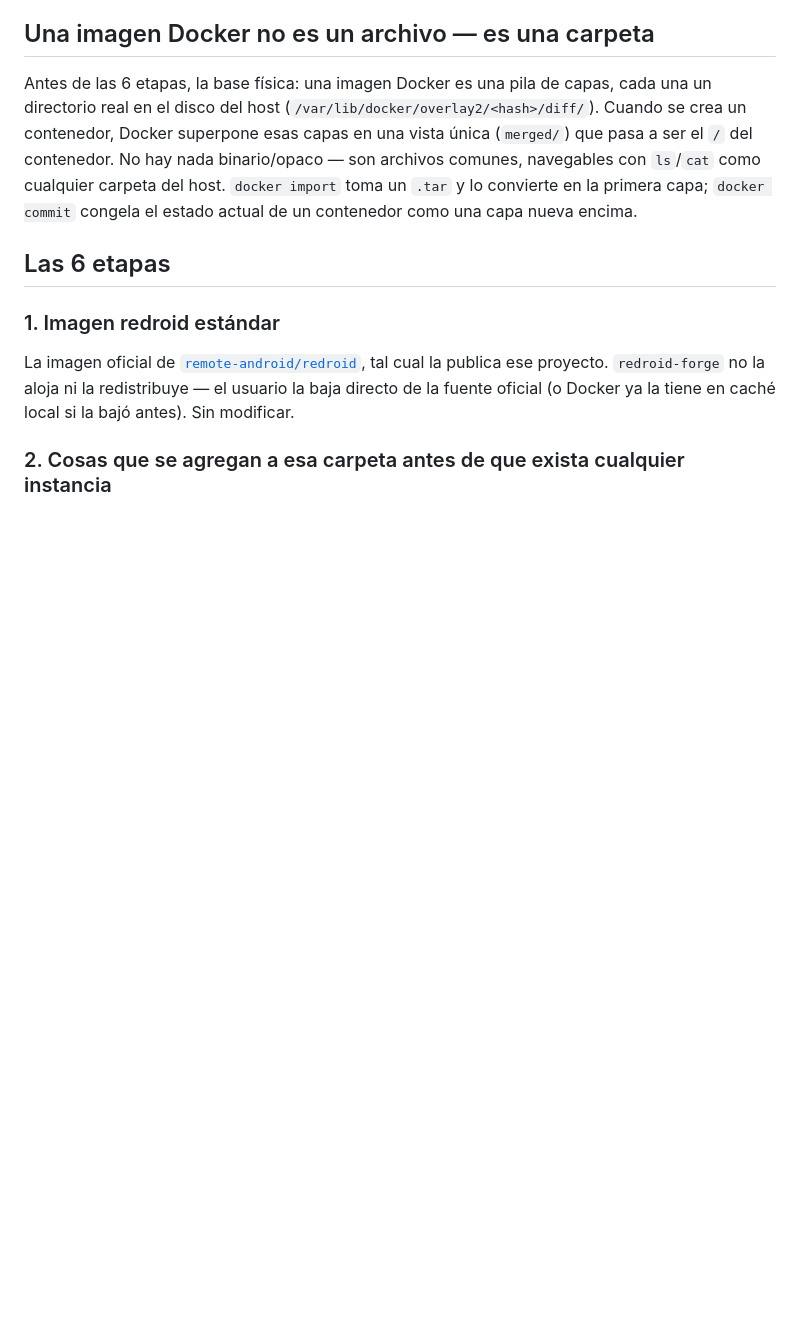
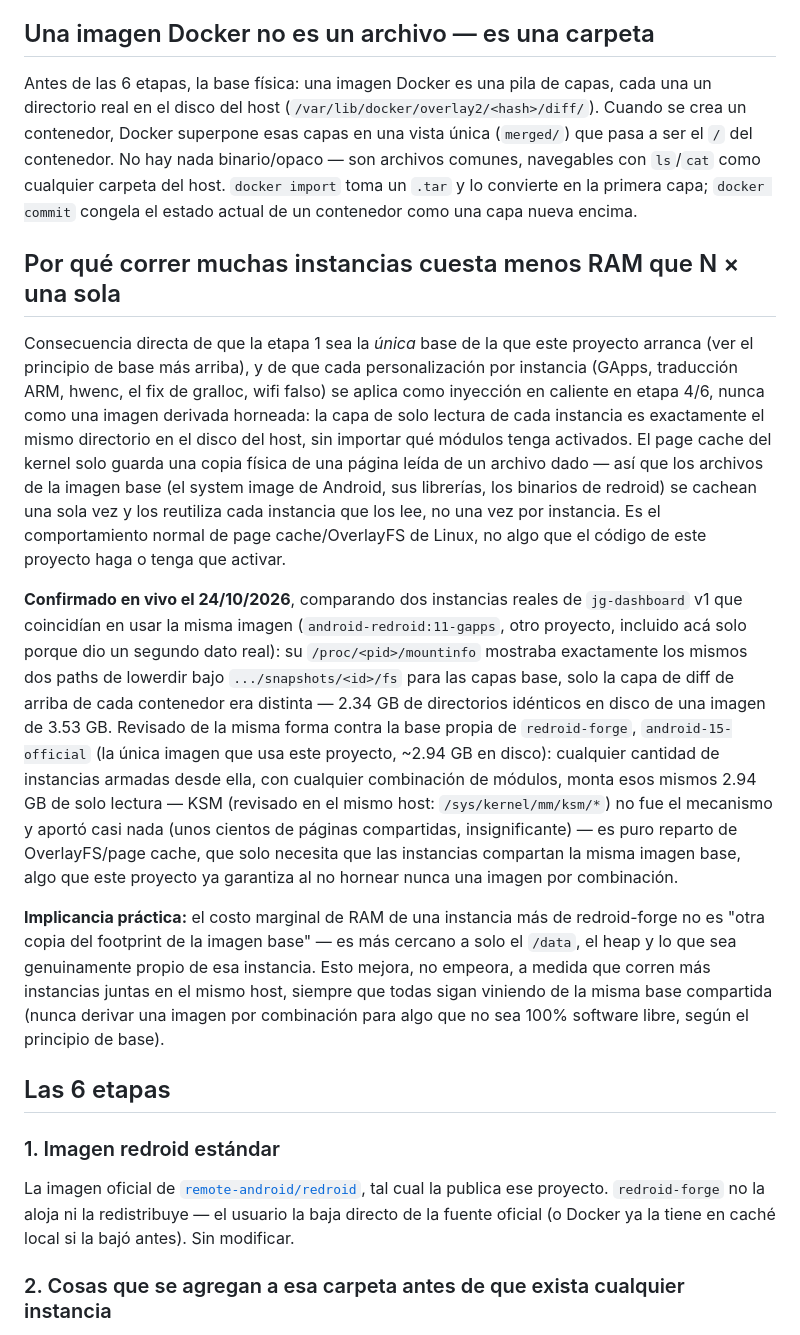
Before and after one commit to fogelmanjg/redroid-forge, a Markdown page: docs/ARCHITECTURE.es.md, the part around the change. Drawn GitHub-style; blank space fills up the shorter version.

```diff
--- a/docs/ARCHITECTURE.es.md
+++ b/docs/ARCHITECTURE.es.md
@@ -41,6 +41,37 @@ Docker superpone esas capas en una vista única (`merged/`) que pasa a ser el
 navegables con `ls`/`cat` como cualquier carpeta del host. `docker import`
 toma un `.tar` y lo convierte en la primera capa; `docker commit` congela el
 estado actual de un contenedor como una capa nueva encima.
+
+## Por qué correr muchas instancias cuesta menos RAM que N × una sola
+
+Consecuencia directa de que la etapa 1 sea la *única* base de la que este proyecto arranca (ver el
+principio de base más arriba), y de que cada personalización por instancia (GApps, traducción ARM,
+hwenc, el fix de gralloc, wifi falso) se aplica como inyección en caliente en etapa 4/6, nunca como
+una imagen derivada horneada: la capa de solo lectura de cada instancia es exactamente el mismo
+directorio en el disco del host, sin importar qué módulos tenga activados. El page cache del kernel
+solo guarda una copia física de una página leída de un archivo dado — así que los archivos de la
+imagen base (el system image de Android, sus librerías, los binarios de redroid) se cachean una sola
+vez y los reutiliza cada instancia que los lee, no una vez por instancia. Es el comportamiento normal
+de page cache/OverlayFS de Linux, no algo que el código de este proyecto haga o tenga que activar.
+
+**Confirmado en vivo el 24/10/2026**, comparando dos instancias reales de `jg-dashboard` v1 que
+coincidían en usar la misma imagen (`android-redroid:11-gapps`, otro proyecto, incluido acá solo
+porque dio un segundo dato real): su `/proc/<pid>/mountinfo` mostraba exactamente los mismos dos
+paths de lowerdir bajo `.../snapshots/<id>/fs` para las capas base, solo la capa de diff de arriba
+de cada contenedor era distinta — 2.34 GB de directorios idénticos en disco de una imagen de 3.53 GB.
+Revisado de la misma forma contra la base propia de `redroid-forge`, `android-15-official` (la única
+imagen que usa este proyecto, ~2.94 GB en disco): cualquier cantidad de instancias armadas desde
+ella, con cualquier combinación de módulos, monta esos mismos 2.94 GB de solo lectura — KSM (revisado
+en el mismo host: `/sys/kernel/mm/ksm/*`) no fue el mecanismo y aportó casi nada (unos cientos de
+páginas compartidas, insignificante) — es puro reparto de OverlayFS/page cache, que solo necesita que
+las instancias compartan la misma imagen base, algo que este proyecto ya garantiza al no hornear
+nunca una imagen por combinación.
+
+**Implicancia práctica:** el costo marginal de RAM de una instancia más de redroid-forge no es "otra
+copia del footprint de la imagen base" — es más cercano a solo el `/data`, el heap y lo que sea
+genuinamente propio de esa instancia. Esto mejora, no empeora, a medida que corren más instancias
+juntas en el mismo host, siempre que todas sigan viniendo de la misma base compartida (nunca derivar
+una imagen por combinación para algo que no sea 100% software libre, según el principio de base).
 
 ## Las 6 etapas
 
```
Also changed, not shown: docs/ARCHITECTURE.md (+30 -0 lines).
